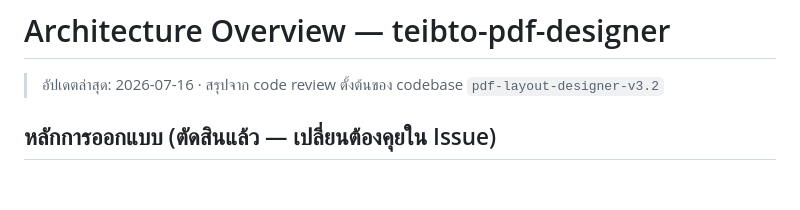
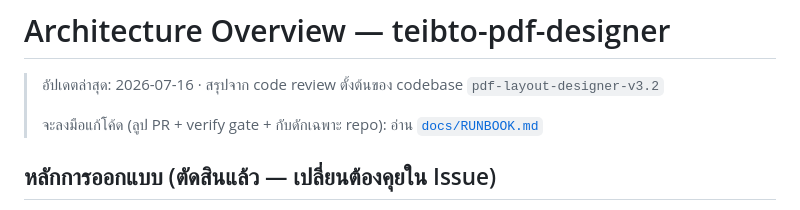
Before and after one commit to Teibto/teibto-pdf-designer, a Markdown page: docs/architecture/OVERVIEW.md, the part around the change. GitHub-like rendering; blank space fills up the shorter version.

```diff
--- a/docs/architecture/OVERVIEW.md
+++ b/docs/architecture/OVERVIEW.md
@@ -1,6 +1,8 @@
 # Architecture Overview — teibto-pdf-designer
 
 > อัปเดตล่าสุด: 2026-07-16 · สรุปจาก code review ตั้งต้นของ codebase `pdf-layout-designer-v3.2`
+>
+> จะลงมือแก้โค้ด (ลูป PR + verify gate + กับดักเฉพาะ repo): อ่าน [`docs/RUNBOOK.md`](../RUNBOOK.md)
 
 ## หลักการออกแบบ (ตัดสินแล้ว — เปลี่ยนต้องคุยใน Issue)
 
```
Also changed, not shown: docs/RUNBOOK.md (added, +58 -0 lines).
